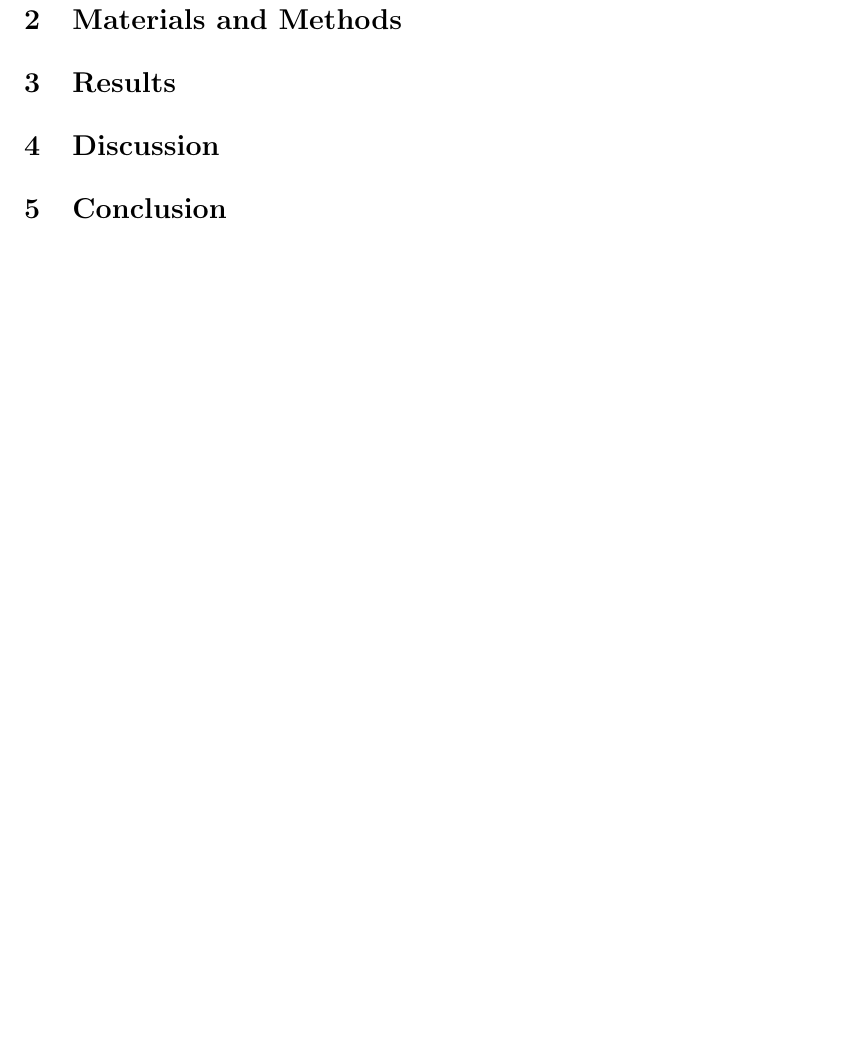
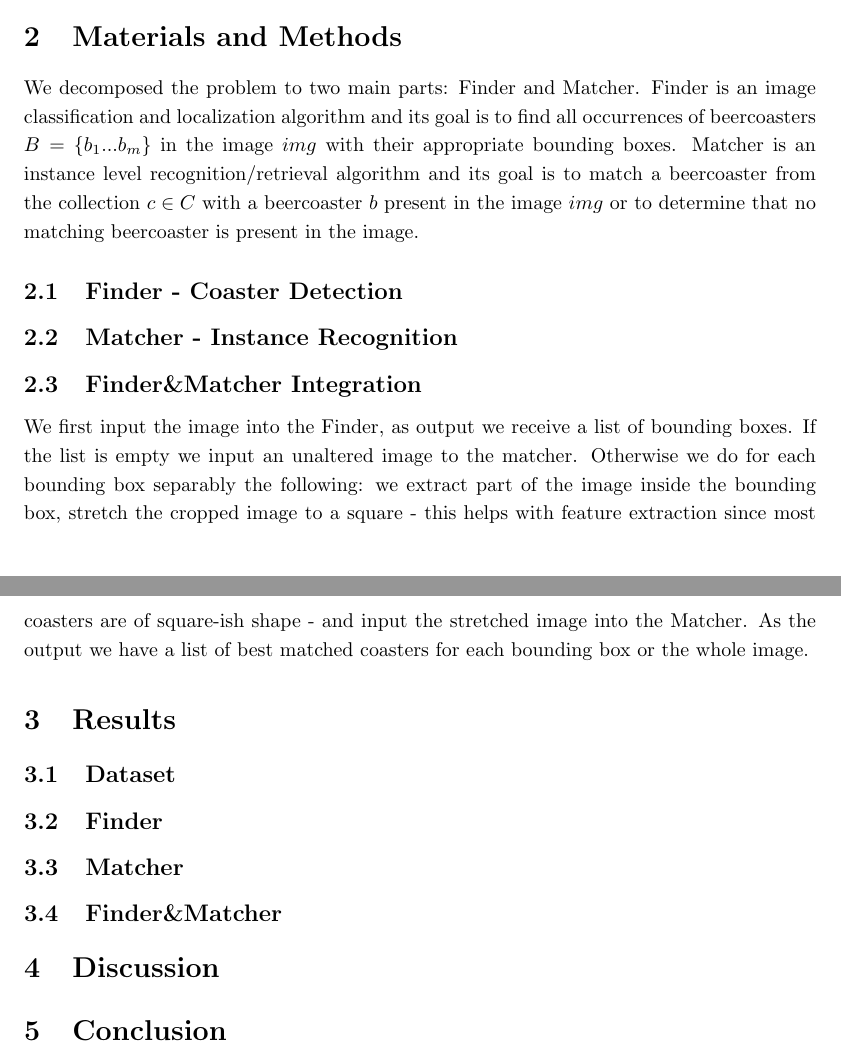
Before and after one commit to pazoudav/CoasterDex, a LaTeX paper (documents/final_report/main.tex): part of page 3 of 4 before the commit and two parts of pages 3 and 4 of 5 after it, the two joined at a grey line, cut so that both start at the same text, the shorter picture padded with empty space. The pictures show the PDF file documents/final_report/main.pdf that the author committed with the source.

```diff
--- a/documents/final_report/main.tex
+++ b/documents/final_report/main.tex
@@ -80,0 +91 @@
+Given an input image $img$, the goal is to find all beercoasters $B=\{b_1...b_m\}$ present in the image
@@ -82,3 +108,25 @@
 \section{Materials and Methods}
 % - Methods, software, and datasets that you tested and selected.
 % - How did you adapt the methods for use in your application?
+We decomposed the problem to two main parts: Finder and Matcher.
+Finder is an image classification and localization algorithm and its goal is to find all
+occurrences of beercoasters $B=\{b_1...b_m\}$ in the image $img$ with their appropriate bounding boxes.
+Matcher is an instance level recognition/retrieval algorithm and its goal is to match
+a beercoaster from the collection $c \in C$ with a beercoaster $b$ present in the image $img$
+or to determine that no matching beercoaster is present in the image.
+
+\subsection{Finder - Coaster Detection}
+
+
+\subsection{Matcher - Instance Recognition}
+
+
+\subsection{Finder\&Matcher Integration}
+
+We first input the image into the Finder, as output we receive a list of bounding boxes.
+If the list is empty we input an unaltered image to the matcher.
+Otherwise we do for each bounding box separably the following:
+we extract part of the image inside the bounding box,
+stretch the cropped image to a square - this helps with feature extraction since most coasters are of square-ish shape -
+and input the stretched image into the Matcher.
+As the output we have a list of best matched coasters for each bounding box or the whole image.
```
Also changed, not shown: documents/final_report/main.pdf, documents/final_report/main.tex (38 more changed lines), 8 other files.
